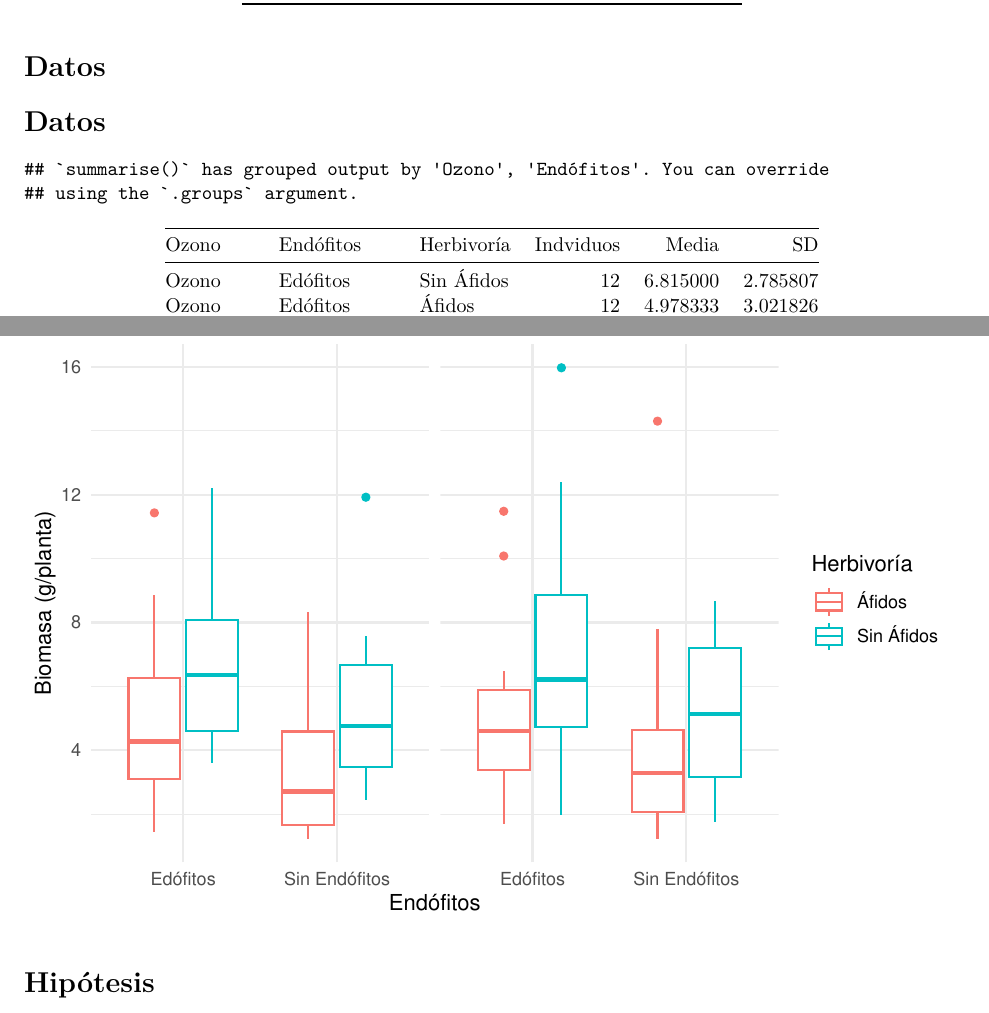
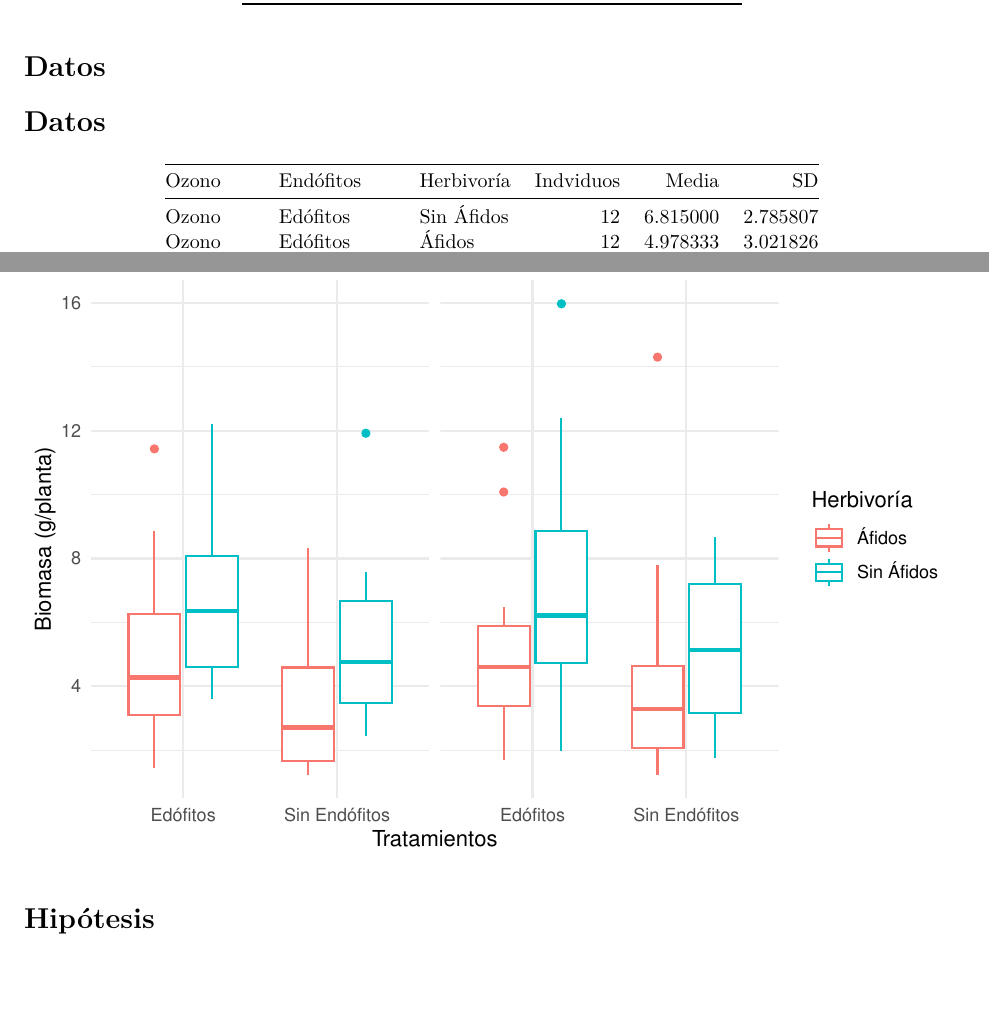
Before and after one commit to valeriafloral/EquipoAmistad, an R Markdown document (ProyectoModelado.Rmd): two parts of pages 1 and 3 of 3, joined at a grey line, cut so that both start at the same text, the shorter picture padded with empty space. Rendered offline with R 4.5, knitr and Pandoc, then LaTeX, with nearby package versions.

Commit message:
Edité boxplots y agregué resúmen

````diff
--- a/ProyectoModelado.Rmd
+++ b/ProyectoModelado.Rmd
@@ -41,7 +41,7 @@ str(db)
 ```
 
 # Datos
-```{r echo=FALSE, warning=FALSE}
+```{r include=FALSE}
 db <- db %>%
   mutate(Ozono = if_else(Ozone == 1, "Ozono", "Sin Ozono"),
          Endófitos= if_else(Endophyte == 1, "Edófitos", "Sin Endófitos"),
@@ -50,7 +50,9 @@ db <- db %>%
 individuos <- db %>%
   group_by(Ozono, Endófitos, Herbivoría) %>%
   summarise(Indviduos= n(), Media=mean(`Biomass`), SD= sd(`Biomass`))
+```
 
+```{r echo=FALSE}
 knitr::kable(individuos)
 ```
 
@@ -66,6 +68,7 @@ p<-ggplot(db, aes(x=Endófitos, y=Biomass, color=Herbivoría)) +
   geom_boxplot()+
   facet_grid(.~Ozono, scales = "free_x")+
   ylab("Biomasa (g/planta)")+
+  xlab("Tratamientos")+
   theme_minimal()+
   theme(strip.text.x = element_text(size = 20))
 p
````
Also changed, not shown: ProyectoModelado.pdf.
